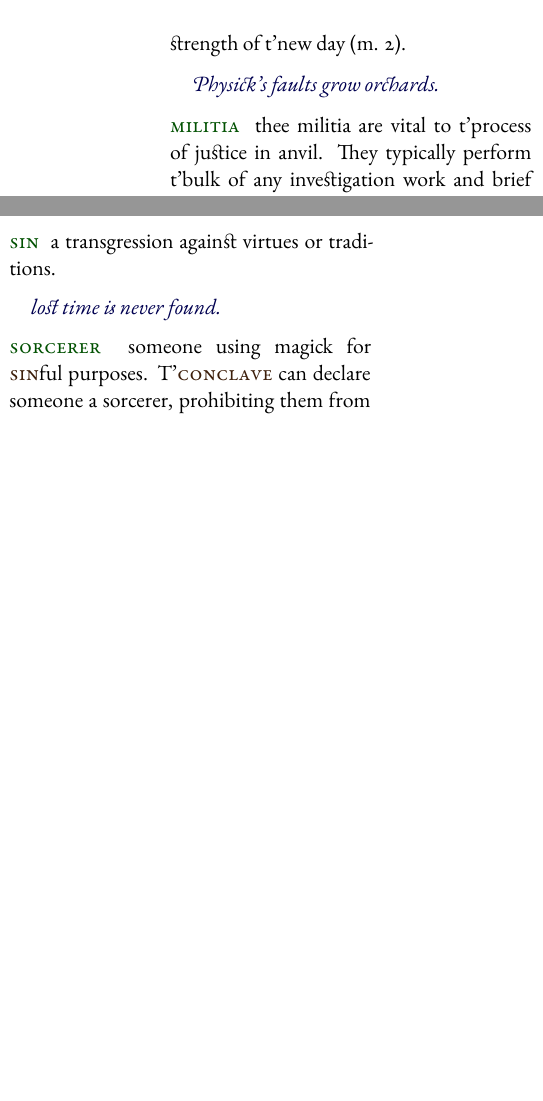
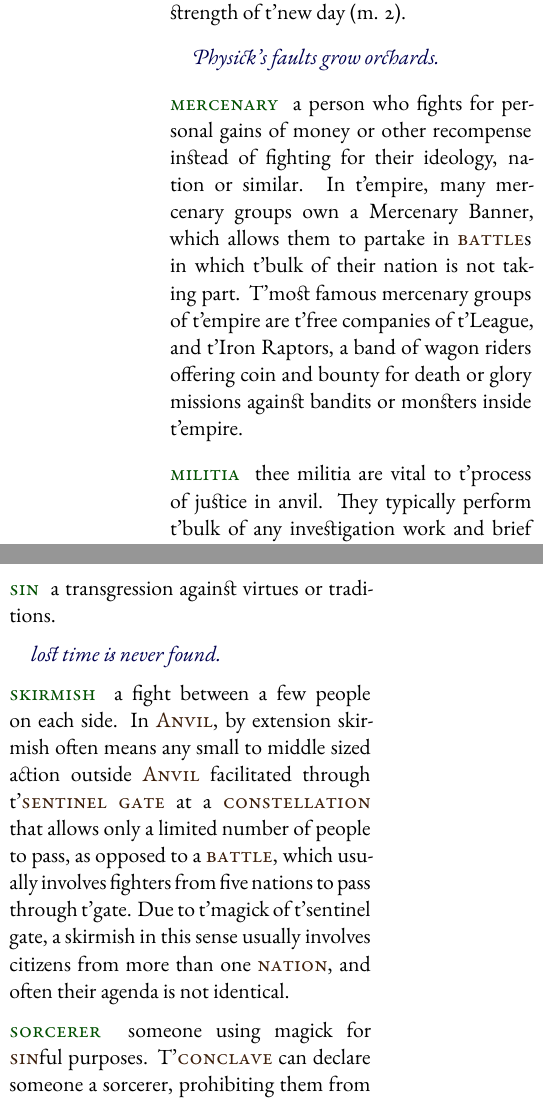
Before and after one commit to Anaphory/encyclopediaimperialis, a LaTeX thesis (encyclopedia.tex): two parts of the columns of pages 27 and 32 of 40, joined at a grey line, cut so that both start at the same text, the shorter picture padded with empty space. Compiled offline with XeLaTeX.

Commit message:
On the skirmishes and mercenaries

```diff
--- a/encyclopedia.tex
+++ b/encyclopedia.tex
@@ -240,6 +241,7 @@ All text, and all images marked \textit{*}, are publiſhed under civil ſervice
 \paragraph{Meadmarch} t'region around \see{Meade} in \see{Mitwold}
 \paragraph{Meadows} t'region around \see{Wayford} in \see{Mitwold}
 \paragraph{medicine} there are several afflictions of t'body. In addition to \see{injury}, which is discussed in a separate section, age, venoms, weakness, and other effects can have an influence on a body. T'\see{ISoM}, running t'anvil field hospital, publishes more in-depths literature on medical matters. For t'vigilant landskeeper, t'conditions of venom and weakness and how to cure them will be most relevant. T'most likely effect of a venom is to dilute t'blood, speeding up bleeding and thus reducing t'time in which a citizen with a mortal wound can still be saved. Such venoms can be cured by a physician using 1 dram of t'\see{herb} imperial roseweald, by drinking a bloodhallow philtre \see{potion} (a red liquid with white particles), a magickian who has learned t'purify spell, or a \see{day} ritualist using t'\see{ritual} ascetic star of atun (m. 2); bearers of an abraxus stone or under t'effect of t'vitality of rushing water ritual are healed from venom whenever they are healed otherwise. Unnatural weakness can be removed by a physican using one dram of bladeroot, t'feverfail elixir (a flowery, grey sirup), a magickian who has learned t'purify spell, or a summer ritualist casting renewed strength of t'new day (m. 2). \proverb{Physick's faults grow orchards.}
+\paragraph{mercenary} a person who fights for personal gains of money or other recompense instead of fighting for their ideology, nation or similar. In t'empire, many mercenary groups own a Mercenary Banner, which allows them to partake in \see{battle}s in which t'bulk of their nation is not taking part. T'most famous mercenary groups of t'empire are t'free companies of t'League, and t'Iron Raptors, a band of wagon riders offering coin and bounty for death or glory missions against bandits or monsters inside t'empire.
 \paragraph{militia} thee militia are vital to t'process of justice in anvil. They typically perform t'bulk of any investigation work and brief t'magistrates before cases go to \see{trial}. It is a constitutional obligation for a citizen who has been deputised into t'militia to carry out their responsibilities. In practice it would only be in exceptional circumstances that a magistrate would suborn a citizen into t'militia involuntarily. All serving members of t'militia have t'powers and obligations to take reasonable steps to prevent crime and maintain public order; to apprehend those suspected of crime(s) in progress and to bring them before a magistrate; and to report any crimes which require investigating to a magistrate. Magistrates will also appoint members of t'militia to investigate specific crimes (a case). Members of t'militia (and magistrates) may not enter a place of sanctuary without t'express permission of a priest who is responsible for it. Even if permitted to enter they may not arrest or otherwise interfere with anyone within who has been granted sanctuary. An accused may only claim sanctuary for a limited period, usually one hour. This period allows t'accused to make a confession and to ask a priest to attend them at trial so that a plea for clemency can be made on their behalf.
 \paragraph{mithril} one of t'four strategical Imperial resources, distributed by t'bourse. Mithril is used to improve mines, mana sites and military units, and to create or supply armies.
 \paragraph{Mitwold} t'middle Marcher territory, containing t'large town \see{Meade}. Mitwold's substantial \see{Westmere} coast, populated by small fishing villages along t'shore, gives way to fertile chalk-soiled downs further inland, with rich game-filled woodland and larger farms and market towns beyond. There's gold in t'soil of t'north-western portion of t'nation; t'gold of summer's harvest.
@@ -293,6 +295,7 @@ All text, and all images marked \textit{*}, are publiſhed under civil ſervice
 \paragraph{shriving} t'process of basic shriving is simple. A monk who is willing to take on a Marcher’s faults or sins hears a confession. This can also be part of a preparation of a \see{clemency} plea in a trial, before t'execution of a criminal, before a dangerous battle, or on t'bedside of a Marcher on t'door to \see{death}. T'confessor should confess freely and without restraint, when he is told that t'monk is willing to shrive them. Whilst she listens, she weaves a poppet of straw, symbolically taking on part of his sin and embodying it in t'poppet. Once he has finished his confession and t'poppet is complete, she may offer a benediction of t'way such as this: “may t'way guide your footsteps on t'earth, ambition grant you t'will to strive, courage give you t'strength to act, loyalty cleave you unto your fellows, pride inspire you to accept your past, prosperity let you feast on t'fruits of your toil, vigilance keep you alert against falsehood, and wisdom keep you free of folly. May your sins be shared, your burdened halved, and your spirit guided by t'virtues.” she may also spend t'confessor an \see{anoint}ment. Once this is done, t'shriving is completed, and t'poppet should be burned at wassail along with offerings to atone unvirtuous deeds.
 \paragraph{shunning} refusing to acknowledge t'presence of an individual, ostracising them. Wicker men and such like must also be shunned. \proverb{Make yourself useful, or make yourself scarce.}
 \paragraph{sin} a transgression against virtues or traditions. \proverb{lost time is never found.}
+\paragraph{skirmish} a fight between a few people on each side. In \see{Anvil}, by extension skirmish often means any small to middle sized action outside \see{Anvil} facilitated through t'\see{sentinel gate} at a \see{constellation} that allows only a limited number of people to pass, as opposed to a \see{battle}, which usually involves fighters from five nations to pass through t'gate. Due to t'magick of t'sentinel gate, a skirmish in this sense usually involves citizens from more than one \see{nation}, and often their agenda is not identical.
 \paragraph{sorcerer} someone using magick for \see{sin}ful purposes. T'\see{conclave} can declare someone a sorcerer, prohibiting them from magick under t'\see{law}. \proverb{dark minds find dark places to do dark deeds}
 \paragraph{soul} \see{virtue}s \see{doctrine}
 \paragraph{Southmoor} A region in t'\see{Mournwold} controlled by t'\see{Jotun}, containing t'ruins of Sarcombe.
```
Also changed, not shown: encyclopedia.tex (1 more changed lines).
